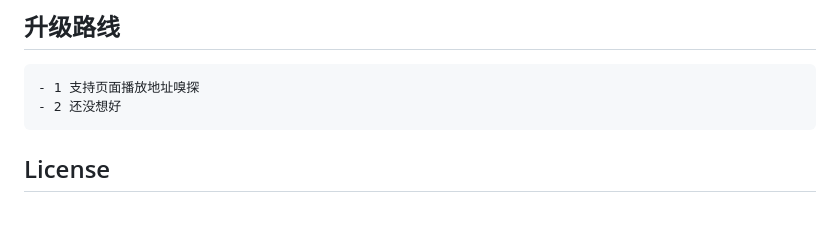
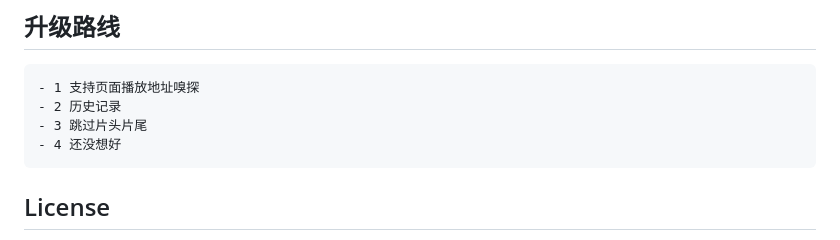
Before and after one commit to alanryken/TV-Like, a Markdown page: README.md, the part around the change. GitHub-like rendering; blank space fills up the shorter version.

```diff
--- a/README.md
+++ b/README.md
@@ -357,7 +357,9 @@ TV Like 使用一种类似于 CSS 选择器的领域特定语言（DSL）来描
 
 ## 升级路线
     - 1 支持页面播放地址嗅探
-    - 2 还没想好
+    - 2 历史记录
+    - 3 跳过片头片尾
+    - 4 还没想好
 
 
 ## License
```
